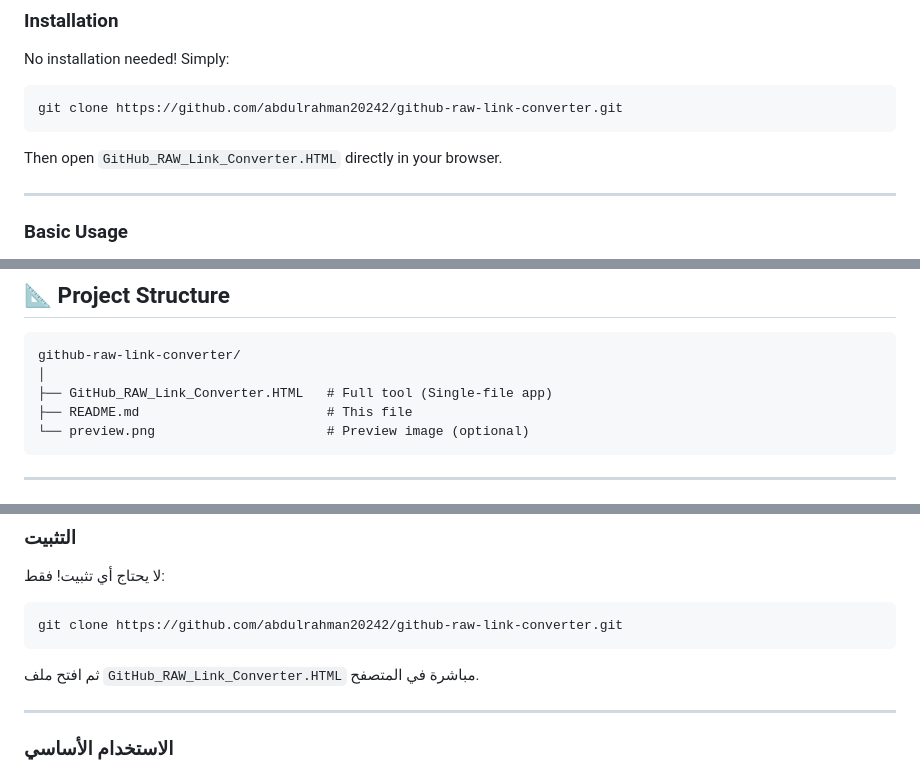
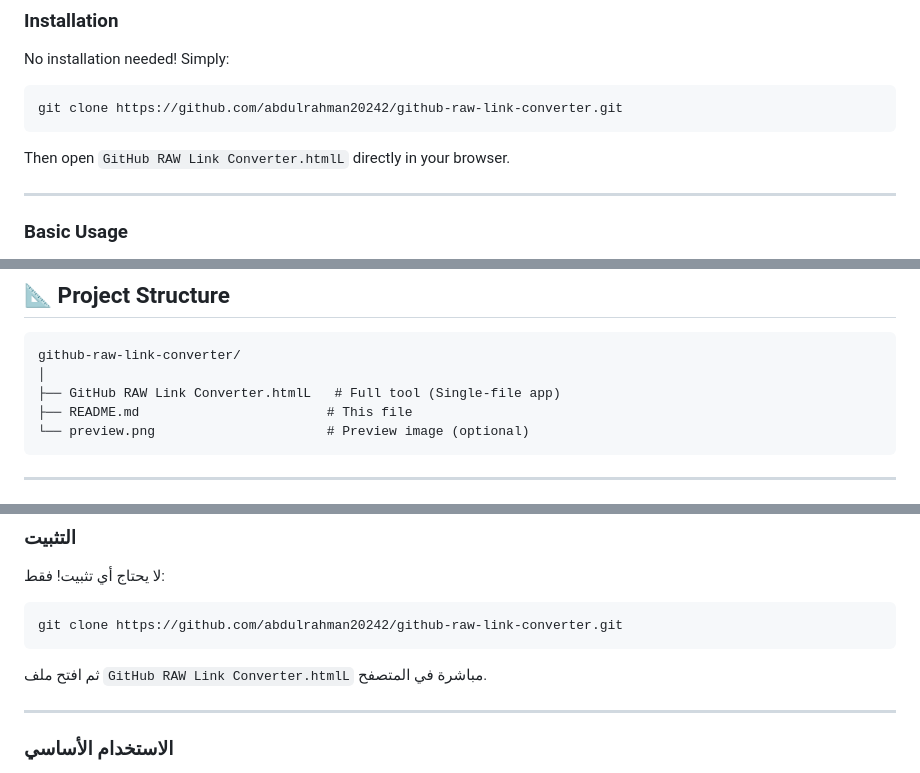
Before and after one commit to abdulrahman20242/GitHub-RAW-Link-Converter, a Markdown page: README.md, 3 parts joined by grey strips. Rendered like a GitHub page.

Commit message:
Fix filename references in README
Corrected filename references in README from 'GitHub_RAW_Link_Converter.HTML' to 'GitHub RAW Link Converter.htmlL'.

````diff
--- a/README.md
+++ b/README.md
@@ -68,7 +68,7 @@ No installation needed! Simply:
 git clone https://github.com/abdulrahman20242/github-raw-link-converter.git
 ```
 
-Then open `GitHub_RAW_Link_Converter.HTML` directly in your browser.
+Then open `GitHub RAW Link Converter.htmlL` directly in your browser.
 
 ---
 
@@ -120,7 +120,7 @@ Press **Convert** and all results appear at once with a **Copy All** button.
 ```
 github-raw-link-converter/
 │
-├── GitHub_RAW_Link_Converter.HTML   # Full tool (Single-file app)
+├── GitHub RAW Link Converter.htmlL   # Full tool (Single-file app)
 ├── README.md                        # This file
 └── preview.png                      # Preview image (optional)
 ```
@@ -197,7 +197,7 @@ This project is licensed under the [MIT License](LICENSE) — free to use, modif
 git clone https://github.com/abdulrahman20242/github-raw-link-converter.git
 ```
 
-ثم افتح ملف `GitHub_RAW_Link_Converter.HTML` مباشرة في المتصفح.
+ثم افتح ملف `GitHub RAW Link Converter.htmlL` مباشرة في المتصفح.
 
 ---
 
````
Also changed, not shown: other parts of README.md (+1 -1 lines).
